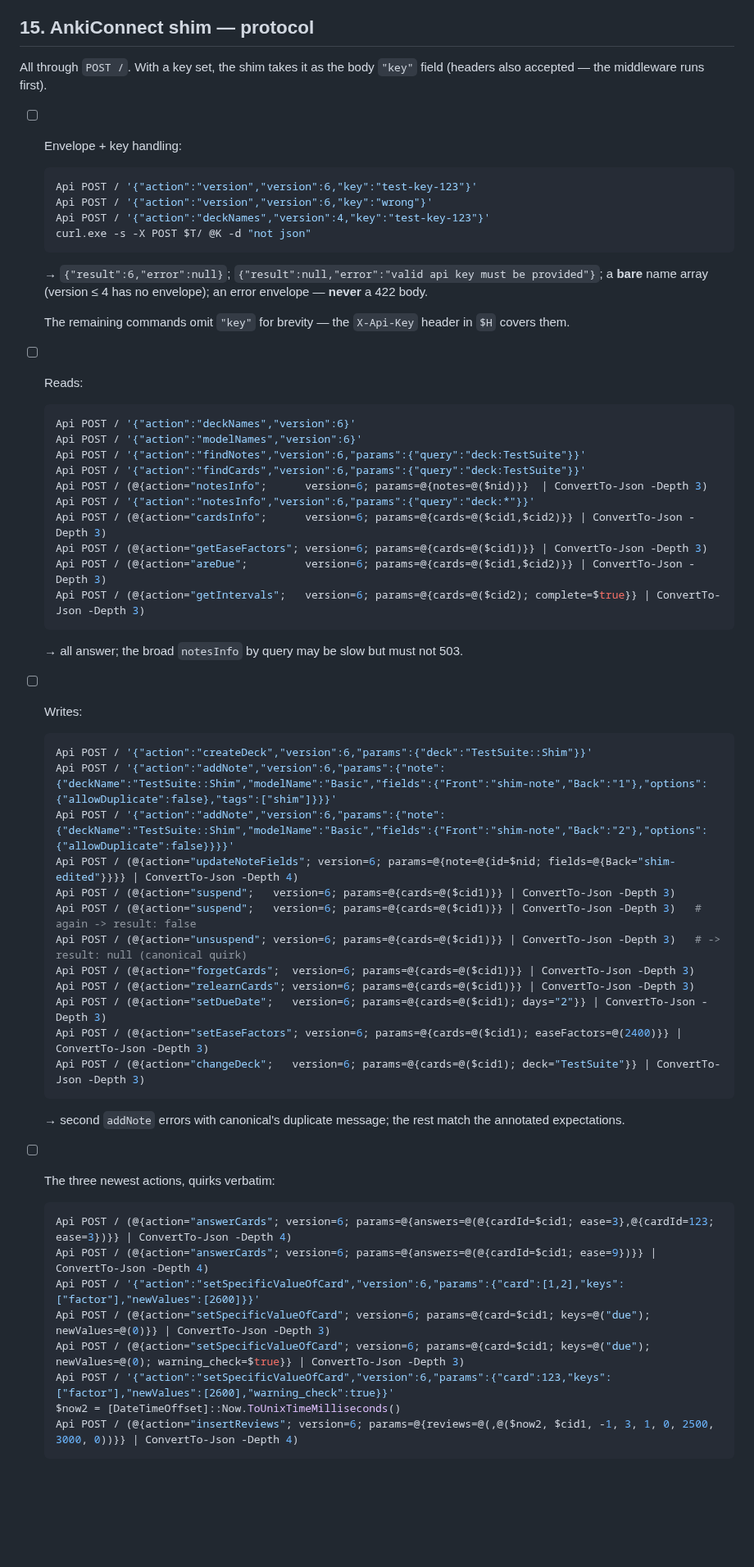
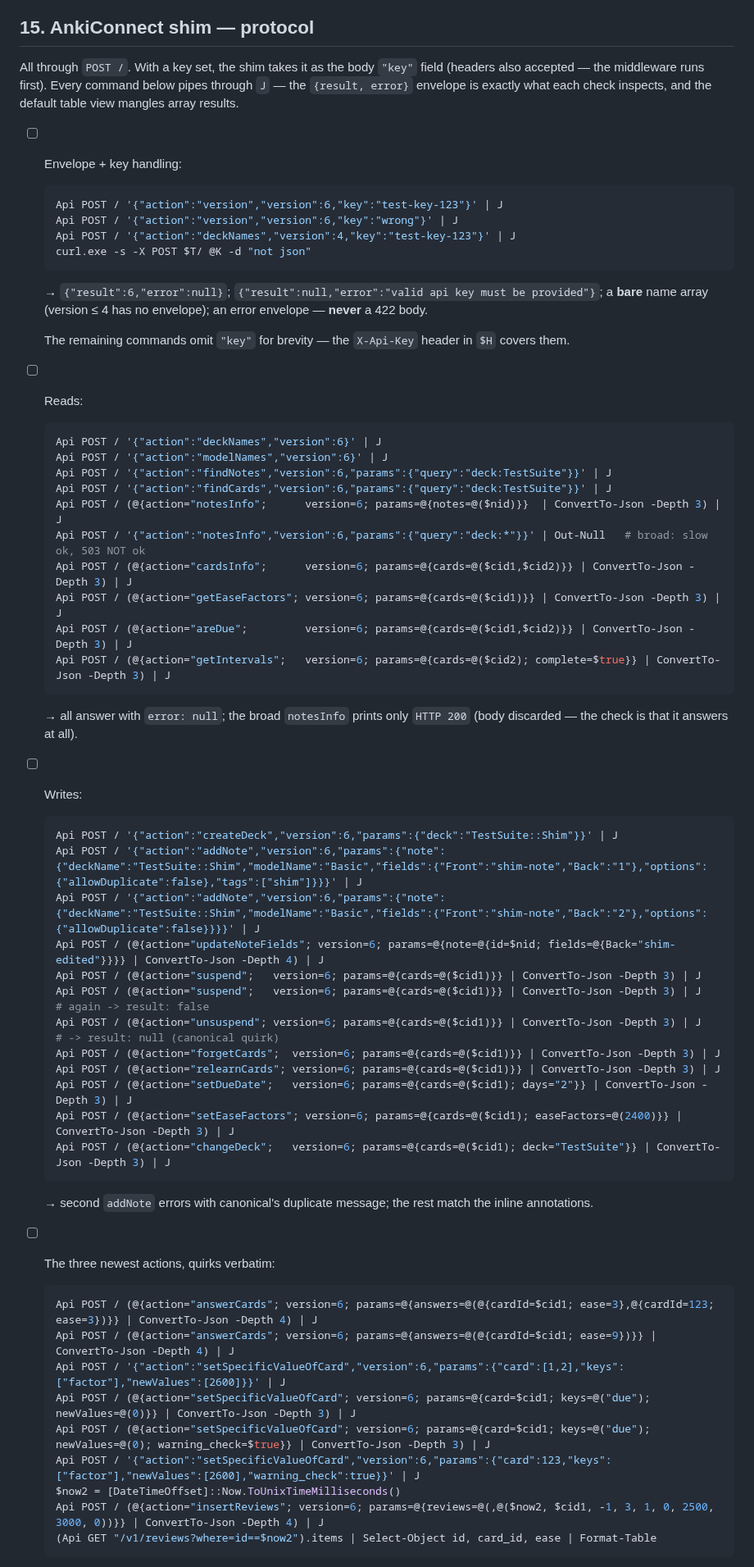
Before and after one commit to mcgrizzz/Tsunagi, a Markdown page: docs/manual_test_plan.md, the part around one of its changes. Shown at 82% size. GitHub-like rendering; blank space fills up the shorter version.

````diff
--- a/docs/manual_test_plan.md
+++ b/docs/manual_test_plan.md
@@ -836,14 +886,16 @@ Trigger from terminal B / the Anki UI:
 ## 15. AnkiConnect shim — protocol
 
 All through `POST /`. With a key set, the shim takes it as the body `"key"`
-field (headers also accepted — the middleware runs first).
+field (headers also accepted — the middleware runs first). Every command
+below pipes through `J` — the `{result, error}` envelope is exactly what
+each check inspects, and the default table view mangles array results.
 
 - [ ] Envelope + key handling:
 
   ```powershell
-  Api POST / '{"action":"version","version":6,"key":"test-key-123"}'
-  Api POST / '{"action":"version","version":6,"key":"wrong"}'
-  Api POST / '{"action":"deckNames","version":4,"key":"test-key-123"}'
+  Api POST / '{"action":"version","version":6,"key":"test-key-123"}' | J
+  Api POST / '{"action":"version","version":6,"key":"wrong"}' | J
+  Api POST / '{"action":"deckNames","version":4,"key":"test-key-123"}' | J
   curl.exe -s -X POST $T/ @K -d "not json"
   ```
 
@@ -856,49 +908,50 @@ field (headers also accepted — the middleware runs first).
 - [ ] Reads:
 
   ```powershell
-  Api POST / '{"action":"deckNames","version":6}'
-  Api POST / '{"action":"modelNames","version":6}'
-  Api POST / '{"action":"findNotes","version":6,"params":{"query":"deck:TestSuite"}}'
-  Api POST / '{"action":"findCards","version":6,"params":{"query":"deck:TestSuite"}}'
-  Api POST / (@{action="notesInfo";      version=6; params=@{notes=@($nid)}}  | ConvertTo-Json -Depth 3)
-  Api POST / '{"action":"notesInfo","version":6,"params":{"query":"deck:*"}}'
-  Api POST / (@{action="cardsInfo";      version=6; params=@{cards=@($cid1,$cid2)}} | ConvertTo-Json -Depth 3)
-  Api POST / (@{action="getEaseFactors"; version=6; params=@{cards=@($cid1)}} | ConvertTo-Json -Depth 3)
-  Api POST / (@{action="areDue";         version=6; params=@{cards=@($cid1,$cid2)}} | ConvertTo-Json -Depth 3)
-  Api POST / (@{action="getIntervals";   version=6; params=@{cards=@($cid2); complete=$true}} | ConvertTo-Json -Depth 3)
+  Api POST / '{"action":"deckNames","version":6}' | J
+  Api POST / '{"action":"modelNames","version":6}' | J
+  Api POST / '{"action":"findNotes","version":6,"params":{"query":"deck:TestSuite"}}' | J
+  Api POST / '{"action":"findCards","version":6,"params":{"query":"deck:TestSuite"}}' | J
+  Api POST / (@{action="notesInfo";      version=6; params=@{notes=@($nid)}}  | ConvertTo-Json -Depth 3) | J
+  Api POST / '{"action":"notesInfo","version":6,"params":{"query":"deck:*"}}' | Out-Null   # broad: slow ok, 503 NOT ok
+  Api POST / (@{action="cardsInfo";      version=6; params=@{cards=@($cid1,$cid2)}} | ConvertTo-Json -Depth 3) | J
+  Api POST / (@{action="getEaseFactors"; version=6; params=@{cards=@($cid1)}} | ConvertTo-Json -Depth 3) | J
+  Api POST / (@{action="areDue";         version=6; params=@{cards=@($cid1,$cid2)}} | ConvertTo-Json -Depth 3) | J
+  Api POST / (@{action="getIntervals";   version=6; params=@{cards=@($cid2); complete=$true}} | ConvertTo-Json -Depth 3) | J
   ```
 
-  → all answer; the broad `notesInfo` by query may be slow but must not
-  503.
+  → all answer with `error: null`; the broad `notesInfo` prints only
+  `HTTP 200` (body discarded — the check is that it answers at all).
 - [ ] Writes:
 
   ```powershell
-  Api POST / '{"action":"createDeck","version":6,"params":{"deck":"TestSuite::Shim"}}'
-  Api POST / '{"action":"addNote","version":6,"params":{"note":{"deckName":"TestSuite::Shim","modelName":"Basic","fields":{"Front":"shim-note","Back":"1"},"options":{"allowDuplicate":false},"tags":["shim"]}}}'
-  Api POST / '{"action":"addNote","version":6,"params":{"note":{"deckName":"TestSuite::Shim","modelName":"Basic","fields":{"Front":"shim-note","Back":"2"},"options":{"allowDuplicate":false}}}}'
-  Api POST / (@{action="updateNoteFields"; version=6; params=@{note=@{id=$nid; fields=@{Back="shim-edited"}}}} | ConvertTo-Json -Depth 4)
-  Api POST / (@{action="suspend";   version=6; params=@{cards=@($cid1)}} | ConvertTo-Json -Depth 3)
-  Api POST / (@{action="suspend";   version=6; params=@{cards=@($cid1)}} | ConvertTo-Json -Depth 3)   # again -> result: false
-  Api POST / (@{action="unsuspend"; version=6; params=@{cards=@($cid1)}} | ConvertTo-Json -Depth 3)   # -> result: null (canonical quirk)
-  Api POST / (@{action="forgetCards";  version=6; params=@{cards=@($cid1)}} | ConvertTo-Json -Depth 3)
-  Api POST / (@{action="relearnCards"; version=6; params=@{cards=@($cid1)}} | ConvertTo-Json -Depth 3)
-  Api POST / (@{action="setDueDate";   version=6; params=@{cards=@($cid1); days="2"}} | ConvertTo-Json -Depth 3)
-  Api POST / (@{action="setEaseFactors"; version=6; params=@{cards=@($cid1); easeFactors=@(2400)}} | ConvertTo-Json -Depth 3)
-  Api POST / (@{action="changeDeck";   version=6; params=@{cards=@($cid1); deck="TestSuite"}} | ConvertTo-Json -Depth 3)
+  Api POST / '{"action":"createDeck","version":6,"params":{"deck":"TestSuite::Shim"}}' | J
+  Api POST / '{"action":"addNote","version":6,"params":{"note":{"deckName":"TestSuite::Shim","modelName":"Basic","fields":{"Front":"shim-note","Back":"1"},"options":{"allowDuplicate":false},"tags":["shim"]}}}' | J
+  Api POST / '{"action":"addNote","version":6,"params":{"note":{"deckName":"TestSuite::Shim","modelName":"Basic","fields":{"Front":"shim-note","Back":"2"},"options":{"allowDuplicate":false}}}}' | J
+  Api POST / (@{action="updateNoteFields"; version=6; params=@{note=@{id=$nid; fields=@{Back="shim-edited"}}}} | ConvertTo-Json -Depth 4) | J
+  Api POST / (@{action="suspend";   version=6; params=@{cards=@($cid1)}} | ConvertTo-Json -Depth 3) | J
+  Api POST / (@{action="suspend";   version=6; params=@{cards=@($cid1)}} | ConvertTo-Json -Depth 3) | J   # again -> result: false
+  Api POST / (@{action="unsuspend"; version=6; params=@{cards=@($cid1)}} | ConvertTo-Json -Depth 3) | J   # -> result: null (canonical quirk)
+  Api POST / (@{action="forgetCards";  version=6; params=@{cards=@($cid1)}} | ConvertTo-Json -Depth 3) | J
+  Api POST / (@{action="relearnCards"; version=6; params=@{cards=@($cid1)}} | ConvertTo-Json -Depth 3) | J
+  Api POST / (@{action="setDueDate";   version=6; params=@{cards=@($cid1); days="2"}} | ConvertTo-Json -Depth 3) | J
+  Api POST / (@{action="setEaseFactors"; version=6; params=@{cards=@($cid1); easeFactors=@(2400)}} | ConvertTo-Json -Depth 3) | J
+  Api POST / (@{action="changeDeck";   version=6; params=@{cards=@($cid1); deck="TestSuite"}} | ConvertTo-Json -Depth 3) | J
   ```
 
   → second `addNote` errors with canonical's duplicate message; the rest
-  match the annotated expectations.
+  match the inline annotations.
 - [ ] The three newest actions, quirks verbatim:
 
   ```powershell
-  Api POST / (@{action="answerCards"; version=6; params=@{answers=@(@{cardId=$cid1; ease=3},@{cardId=123; ease=3})}} | ConvertTo-Json -Depth 4)
-  Api POST / (@{action="answerCards"; version=6; params=@{answers=@(@{cardId=$cid1; ease=9})}} | ConvertTo-Json -Depth 4)
-  Api POST / '{"action":"setSpecificValueOfCard","version":6,"params":{"card":[1,2],"keys":["factor"],"newValues":[2600]}}'
-  Api POST / (@{action="setSpecificValueOfCard"; version=6; params=@{card=$cid1; keys=@("due"); newValues=@(0)}} | ConvertTo-Json -Depth 3)
-  Api POST / (@{action="setSpecificValueOfCard"; version=6; params=@{card=$cid1; keys=@("due"); newValues=@(0); warning_check=$true}} | ConvertTo-Json -Depth 3)
-  Api POST / '{"action":"setSpecificValueOfCard","version":6,"params":{"card":123,"keys":["factor"],"newValues":[2600],"warning_check":true}}'
+  Api POST / (@{action="answerCards"; version=6; params=@{answers=@(@{cardId=$cid1; ease=3},@{cardId=123; ease=3})}} | ConvertTo-Json -Depth 4) | J
+  Api POST / (@{action="answerCards"; version=6; params=@{answers=@(@{cardId=$cid1; ease=9})}} | ConvertTo-Json -Depth 4) | J
+  Api POST / '{"action":"setSpecificValueOfCard","version":6,"params":{"card":[1,2],"keys":["factor"],"newValues":[2600]}}' | J
+  Api POST / (@{action="setSpecificValueOfCard"; version=6; params=@{card=$cid1; keys=@("due"); newValues=@(0)}} | ConvertTo-Json -Depth 3) | J
+  Api POST / (@{action="setSpecificValueOfCard"; version=6; params=@{card=$cid1; keys=@("due"); newValues=@(0); warning_check=$true}} | ConvertTo-Json -Depth 3) | J
+  Api POST / '{"action":"setSpecificValueOfCard","version":6,"params":{"card":123,"keys":["factor"],"newValues":[2600],"warning_check":true}}' | J
   $now2 = [DateTimeOffset]::Now.ToUnixTimeMilliseconds()
-  Api POST / (@{action="insertReviews"; version=6; params=@{reviews=@(,@($now2, $cid1, -1, 3, 1, 0, 2500, 3000, 0))}} | ConvertTo-Json -Depth 4)
+  Api POST / (@{action="insertReviews"; version=6; params=@{reviews=@(,@($now2, $cid1, -1, 3, 1, 0, 2500, 3000, 0))}} | ConvertTo-Json -Depth 4) | J
+  (Api GET "/v1/reviews?where=id==$now2").items | Select-Object id, card_id, ease | Format-Table
   ```
 
````
Also changed, not shown: other parts of docs/manual_test_plan.md (+177 -124 lines).
